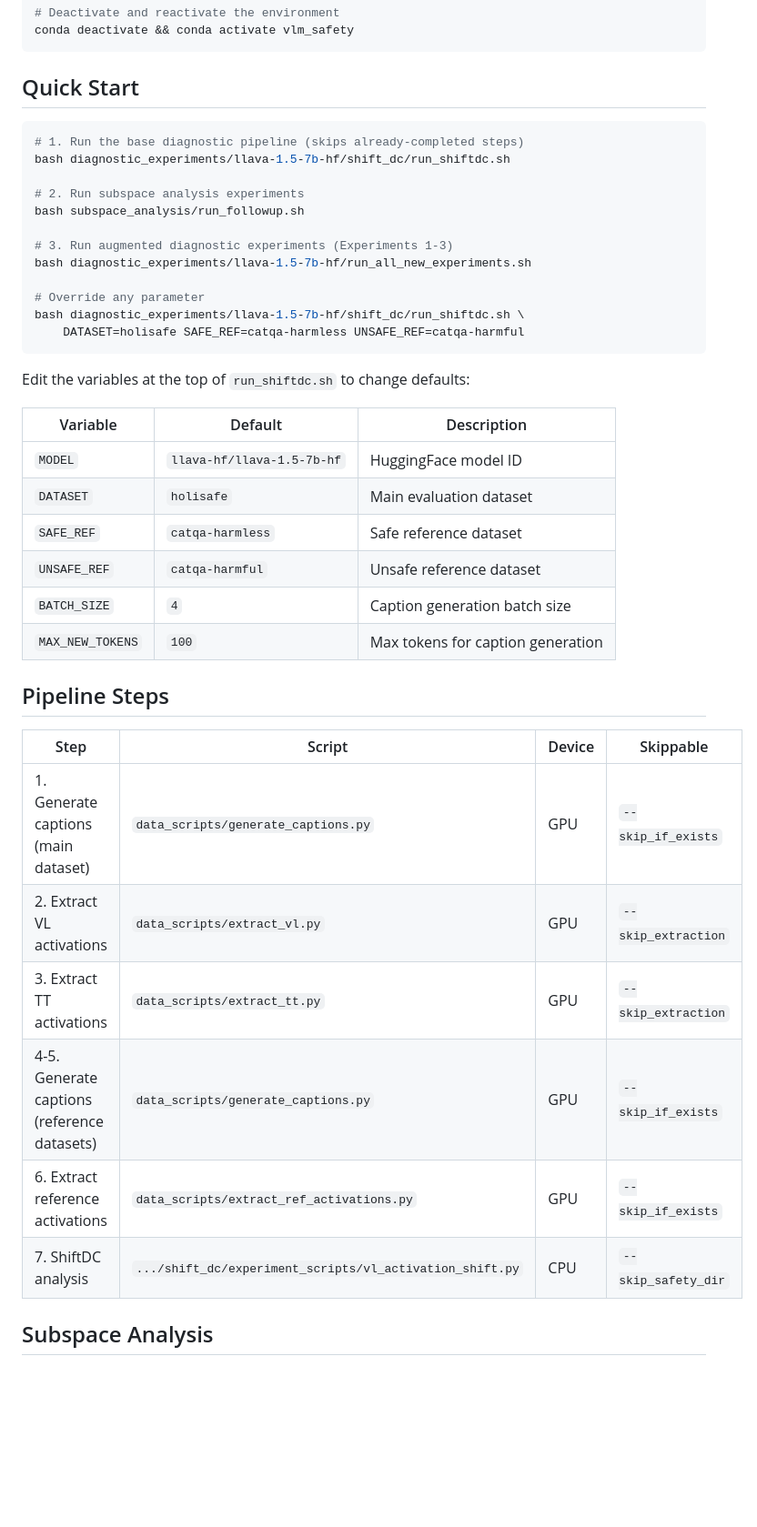
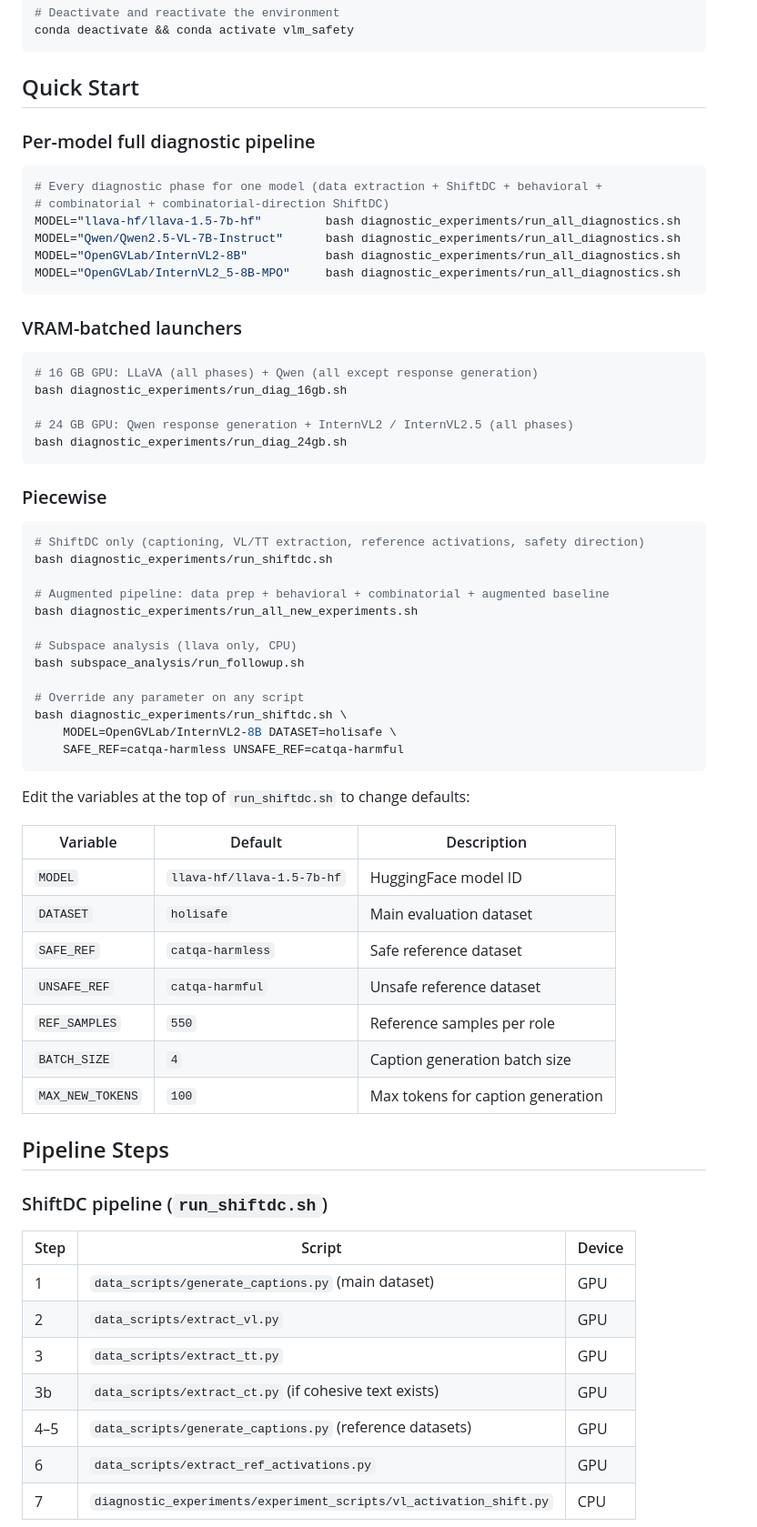
Before and after one commit to Alexr626/VLM_Safety, a Markdown page: readme.md, the part around one of its changes. Shown at 91% size. GitHub-like rendering; blank space fills up the shorter version.

````diff
--- a/readme.md
+++ b/readme.md
@@ -118,42 +161,68 @@ conda deactivate && conda activate vlm_safety
 
 ## Quick Start
 
+### Per-model full diagnostic pipeline
+
 ```bash
-# 1. Run the base diagnostic pipeline (skips already-completed steps)
-bash diagnostic_experiments/llava-1.5-7b-hf/shift_dc/run_shiftdc.sh
+# Every diagnostic phase for one model (data extraction + ShiftDC + behavioral +
+# combinatorial + combinatorial-direction ShiftDC)
+MODEL="llava-hf/llava-1.5-7b-hf"         bash diagnostic_experiments/run_all_diagnostics.sh
+MODEL="Qwen/Qwen2.5-VL-7B-Instruct"      bash diagnostic_experiments/run_all_diagnostics.sh
+MODEL="OpenGVLab/InternVL2-8B"           bash diagnostic_experiments/run_all_diagnostics.sh
+MODEL="OpenGVLab/InternVL2_5-8B-MPO"     bash diagnostic_experiments/run_all_diagnostics.sh
+```
 
-# 2. Run subspace analysis experiments
+### VRAM-batched launchers
+
+```bash
+# 16 GB GPU: LLaVA (all phases) + Qwen (all except response generation)
+bash diagnostic_experiments/run_diag_16gb.sh
+
+# 24 GB GPU: Qwen response generation + InternVL2 / InternVL2.5 (all phases)
+bash diagnostic_experiments/run_diag_24gb.sh
+```
+
+### Piecewise
+
+```bash
+# ShiftDC only (captioning, VL/TT extraction, reference activations, safety direction)
+bash diagnostic_experiments/run_shiftdc.sh
+
+# Augmented pipeline: data prep + behavioral + combinatorial + augmented baseline
+bash diagnostic_experiments/run_all_new_experiments.sh
+
+# Subspace analysis (llava only, CPU)
 bash subspace_analysis/run_followup.sh
 
-# 3. Run augmented diagnostic experiments (Experiments 1-3)
-bash diagnostic_experiments/llava-1.5-7b-hf/run_all_new_experiments.sh
-
-# Override any parameter
-bash diagnostic_experiments/llava-1.5-7b-hf/shift_dc/run_shiftdc.sh \
-    DATASET=holisafe SAFE_REF=catqa-harmless UNSAFE_REF=catqa-harmful
+# Override any parameter on any script
+bash diagnostic_experiments/run_shiftdc.sh \
+    MODEL=OpenGVLab/InternVL2-8B DATASET=holisafe \
+    SAFE_REF=catqa-harmless UNSAFE_REF=catqa-harmful
 ```
 
 Edit the variables at the top of `run_shiftdc.sh` to change defaults:
 
 | Variable        | Default                       | Description                        |
 |-----------------|-------------------------------|------------------------------------|
-| `MODEL`         | `llava-hf/llava-1.5-7b-hf`   | HuggingFace model ID               |
+| `MODEL`         | `llava-hf/llava-1.5-7b-hf`    | HuggingFace model ID               |
 | `DATASET`       | `holisafe`                    | Main evaluation dataset            |
 | `SAFE_REF`      | `catqa-harmless`              | Safe reference dataset             |
 | `UNSAFE_REF`    | `catqa-harmful`               | Unsafe reference dataset           |
+| `REF_SAMPLES`   | `550`                         | Reference samples per role         |
 | `BATCH_SIZE`    | `4`                           | Caption generation batch size      |
 | `MAX_NEW_TOKENS`| `100`                         | Max tokens for caption generation  |
 
 ## Pipeline Steps
 
-| Step | Script | Device | Skippable |
-|------|--------|--------|-----------|
-| 1. Generate captions (main dataset) | `data_scripts/generate_captions.py` | GPU | `--skip_if_exists` |
-| 2. Extract VL activations | `data_scripts/extract_vl.py` | GPU | `--skip_extraction` |
-| 3. Extract TT activations | `data_scripts/extract_tt.py` | GPU | `--skip_extraction` |
-| 4-5. Generate captions (reference datasets) | `data_scripts/generate_captions.py` | GPU | `--skip_if_exists` |
-| 6. Extract reference activations | `data_scripts/extract_ref_activations.py` | GPU | `--skip_if_exists` |
-| 7. ShiftDC analysis | `.../shift_dc/experiment_scripts/vl_activation_shift.py` | CPU | `--skip_safety_dir` |
+### ShiftDC pipeline (`run_shiftdc.sh`)
 
-## Subspace Analysis
+| Step | Script                                                     | Device |
+|------|------------------------------------------------------------|--------|
+| 1    | `data_scripts/generate_captions.py` (main dataset)         | GPU    |
+| 2    | `data_scripts/extract_vl.py`                               | GPU    |
+| 3    | `data_scripts/extract_tt.py`                               | GPU    |
+| 3b   | `data_scripts/extract_ct.py` (if cohesive text exists)     | GPU    |
+| 4–5  | `data_scripts/generate_captions.py` (reference datasets)   | GPU    |
+| 6    | `data_scripts/extract_ref_activations.py`                  | GPU    |
+| 7    | `diagnostic_experiments/experiment_scripts/vl_activation_shift.py` | CPU |
 
````
Also changed, not shown: other parts of readme.md (+144 -136 lines).
